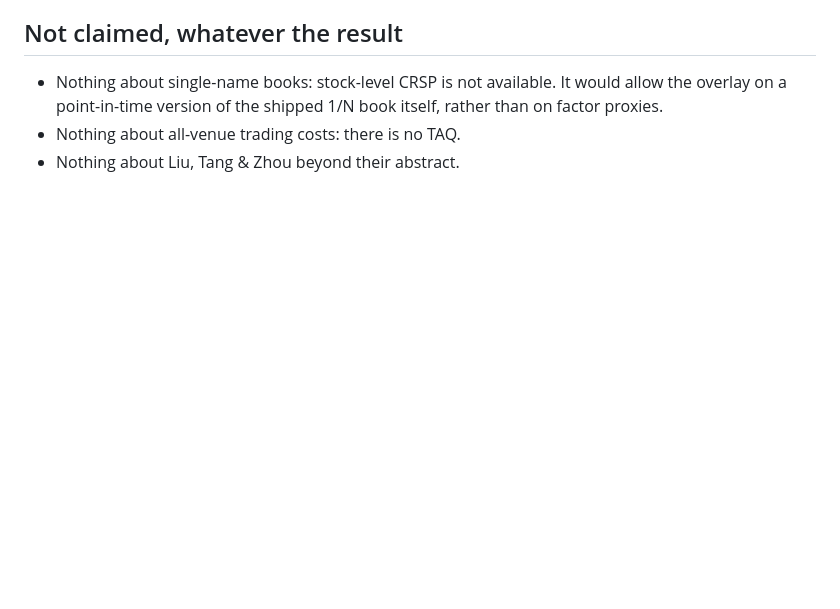
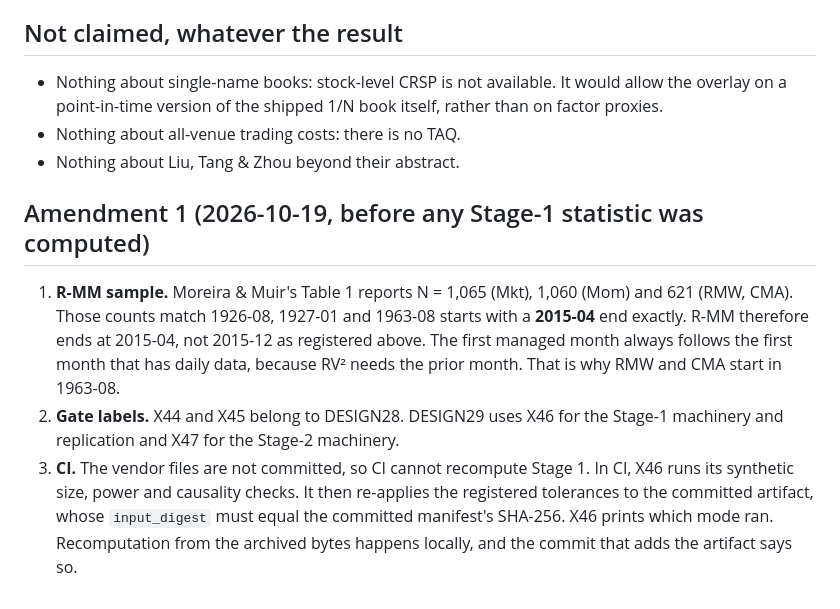
Before and after one commit to Olivesz/kronos-quant, a Markdown page: docs/design/DESIGN29.md, the part around the change. Drawn GitHub-style; blank space fills up the shorter version.

Commit message:
DESIGN29 amendment 1: R-MM sample matched to the published N; gate labels; CI mode
Recorded before any Stage-1 statistic was computed.

```diff
--- a/docs/design/DESIGN29.md
+++ b/docs/design/DESIGN29.md
@@ -311,3 +311,20 @@ written for review by a McCombs finance professor and for posting on SSRN.
   itself, rather than on factor proxies.
 - Nothing about all-venue trading costs: there is no TAQ.
 - Nothing about Liu, Tang & Zhou beyond their abstract.
+
+## Amendment 1 (2026-10-19, before any Stage-1 statistic was computed)
+
+1. **R-MM sample.** Moreira & Muir's Table 1 reports N = 1,065 (Mkt), 1,060
+   (Mom) and 621 (RMW, CMA). Those counts match 1926-08, 1927-01 and 1963-08
+   starts with a **2015-04** end exactly. R-MM therefore ends at 2015-04, not
+   2015-12 as registered above. The first managed month always follows the
+   first month that has daily data, because RV² needs the prior month. That is
+   why RMW and CMA start in 1963-08.
+2. **Gate labels.** X44 and X45 belong to DESIGN28. DESIGN29 uses X46 for the
+   Stage-1 machinery and replication and X47 for the Stage-2 machinery.
+3. **CI.** The vendor files are not committed, so CI cannot recompute Stage 1.
+   In CI, X46 runs its synthetic size, power and causality checks. It then
+   re-applies the registered tolerances to the committed artifact, whose
+   `input_digest` must equal the committed manifest's SHA-256. X46 prints
+   which mode ran. Recomputation from the archived bytes happens locally, and
+   the commit that adds the artifact says so.
```
